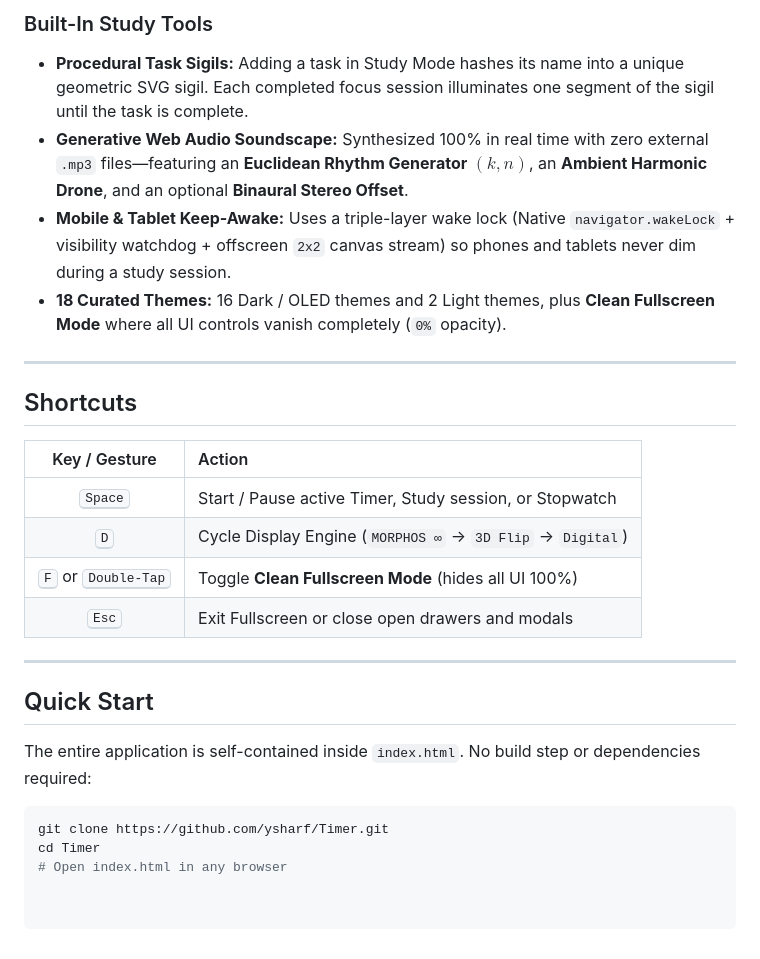
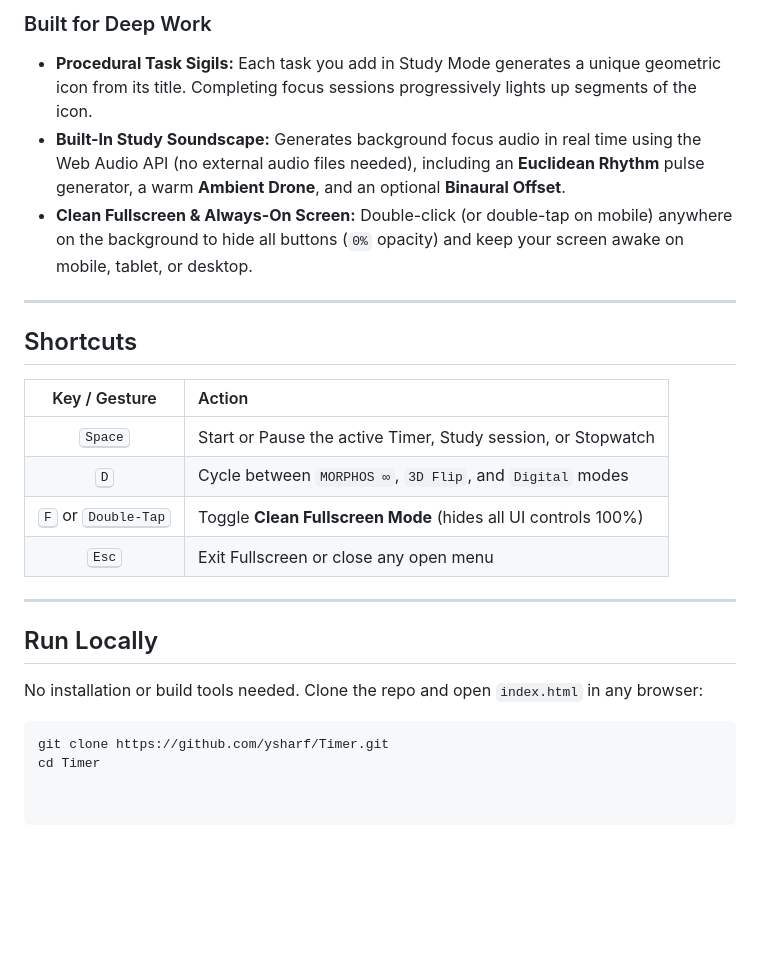
Before and after one commit to ysharf/Timer, a Markdown page: README.md, the part around one of its changes. Rendered like a GitHub page; blank space fills up the shorter version.

````diff
--- a/README.md
+++ b/README.md
@@ -69,9 +71,8 @@ In **MORPHOS ∞** mode, the clock is a live physical simulation rather than a p
 
-### Built-In Study Tools
-* **Procedural Task Sigils:** Adding a task in Study Mode hashes its name into a unique geometric SVG sigil. Each completed focus session illuminates one segment of the sigil until the task is complete.
-* **Generative Web Audio Soundscape:** Synthesized 100% in real time with zero external `.mp3` files—featuring an **Euclidean Rhythm Generator** $(k, n)$, an **Ambient Harmonic Drone**, and an optional **Binaural Stereo Offset**.
-* **Mobile & Tablet Keep-Awake:** Uses a triple-layer wake lock (Native `navigator.wakeLock` + visibility watchdog + offscreen `2x2` canvas stream) so phones and tablets never dim during a study session.
-* **18 Curated Themes:** 16 Dark / OLED themes and 2 Light themes, plus **Clean Fullscreen Mode** where all UI controls vanish completely (`0%` opacity).
+### Built for Deep Work
+* **Procedural Task Sigils:** Each task you add in Study Mode generates a unique geometric icon from its title. Completing focus sessions progressively lights up segments of the icon.
+* **Built-In Study Soundscape:** Generates background focus audio in real time using the Web Audio API (no external audio files needed), including an **Euclidean Rhythm** pulse generator, a warm **Ambient Drone**, and an optional **Binaural Offset**.
+* **Clean Fullscreen & Always-On Screen:** Double-click (or double-tap on mobile) anywhere on the background to hide all buttons (`0%` opacity) and keep your screen awake on mobile, tablet, or desktop.
 
 ---
 
@@ -79,18 +80,17 @@ In **MORPHOS ∞** mode, the clock is a live physical simulation rather than a p
 
 | Key / Gesture | Action |
 | :---: | :--- |
-| <kbd>Space</kbd> | Start / Pause active Timer, Study session, or Stopwatch |
-| <kbd>D</kbd> | Cycle Display Engine (`MORPHOS ∞` → `3D Flip` → `Digital`) |
-| <kbd>F</kbd> or <kbd>Double-Tap</kbd> | Toggle **Clean Fullscreen Mode** (hides all UI 100%) |
-| <kbd>Esc</kbd> | Exit Fullscreen or close open drawers and modals |
+| <kbd>Space</kbd> | Start or Pause the active Timer, Study session, or Stopwatch |
+| <kbd>D</kbd> | Cycle between `MORPHOS ∞`, `3D Flip`, and `Digital` modes |
+| <kbd>F</kbd> or <kbd>Double-Tap</kbd> | Toggle **Clean Fullscreen Mode** (hides all UI controls 100%) |
+| <kbd>Esc</kbd> | Exit Fullscreen or close any open menu |
 
 ---
 
-## Quick Start
+## Run Locally
 
-The entire application is self-contained inside `index.html`. No build step or dependencies required:
+No installation or build tools needed. Clone the repo and open `index.html` in any browser:
 
 ```bash
 git clone https://github.com/ysharf/Timer.git
 cd Timer
-# Open index.html in any browser
````
Also changed, not shown: other parts of README.md (+30 -28 lines).
